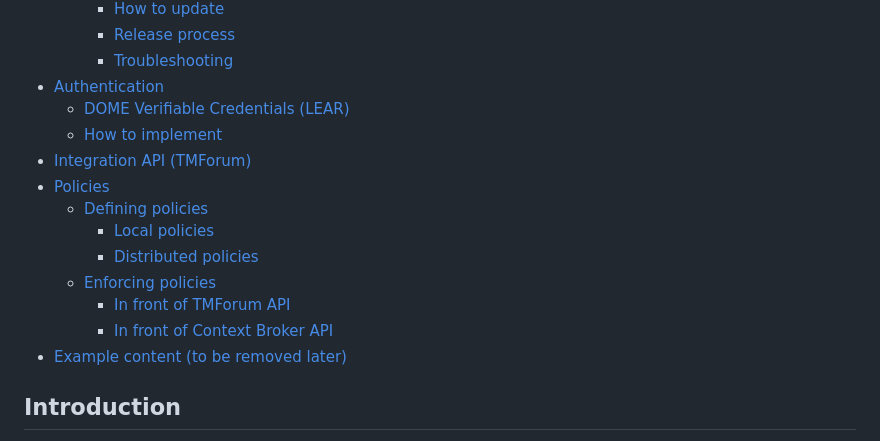
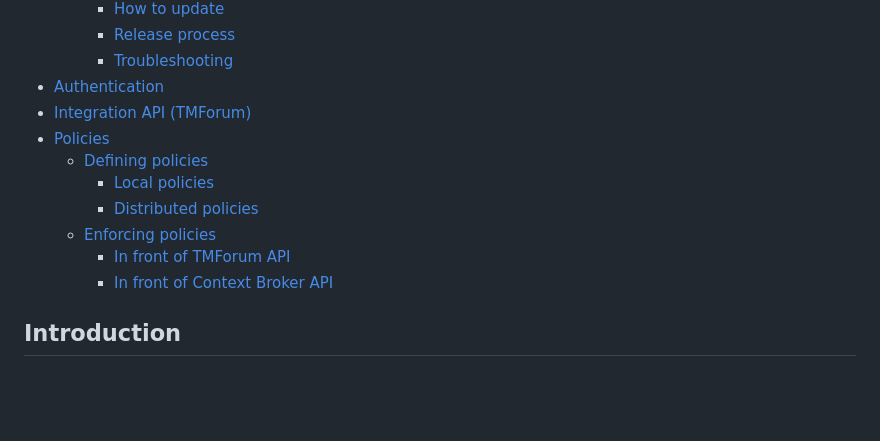
Before and after one commit to DOME-Marketplace/integration-guide, a Markdown page: README.md, the part around the change printed below. Rendered like a GitHub page; blank space fills up the shorter version.

Commit message:
Update ToC

```diff
--- a/README.md
+++ b/README.md
@@ -49,8 +50,6 @@
     - [Release process](#release-process-1)
     - [Troubleshooting](#troubleshooting-1)
 - [Authentication](#authentication)
-  - [DOME Verifiable Credentials (LEAR)](#dome-verifiable-credentials-lear)
-  - [How to implement](#how-to-implement)
 - [Integration API (TMForum)](#integration-api-tmforum)
 - [Policies](#policies)
   - [Defining policies](#defining-policies)
@@ -59,7 +58,6 @@
   - [Enforcing policies](#enforcing-policies)
     - [In front of TMForum API](#in-front-of-tmforum-api)
     - [In front of Context Broker API](#in-front-of-context-broker-api)
-- [Example content (to be removed later)](#example-content-to-be-removed-later)
 
 <!-- END doctoc generated TOC please keep comment here to allow auto update -->
 
```
Also changed, not shown: other parts of README.md (+1 -0 lines).
